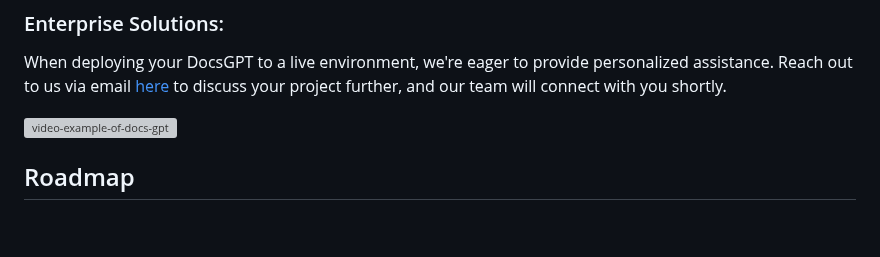
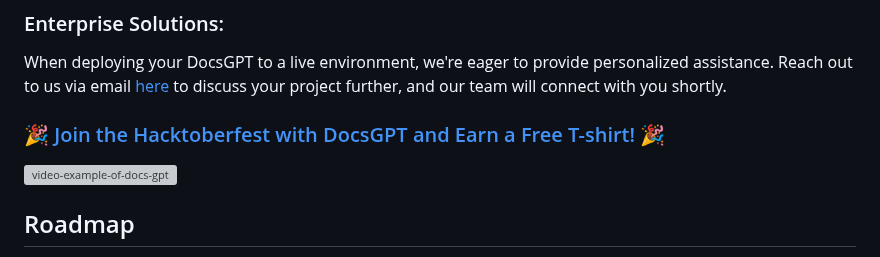
Before and after one commit to Cloude-Labs/DocsGPT, a Markdown page: README.md, the part around the change. Rendered like a GitHub page; blank space fills up the shorter version; grey boxes are pictures that could not be loaded.

```diff
--- a/README.md
+++ b/README.md
@@ -26,6 +26,8 @@ Say goodbye to time-consuming manual searches, and let <strong>DocsGPT</strong>
 ### Enterprise Solutions:
 
 When deploying your DocsGPT to a live environment, we're eager to provide personalized assistance. Reach out to us via email [here]( mailto:contact@arc53.com?subject=DocsGPT%20Enterprise&body=Hi%20we%20are%20%3CCompany%20name%3E%20and%20we%20want%20to%20build%20%3CSolution%3E%20with%20DocsGPT) to discuss your project further, and our team will connect with you shortly.
+
+### [🎉 Join the Hacktoberfest with DocsGPT and Earn a Free T-shirt! 🎉](https://github.com/arc53/DocsGPT/blob/main/HACKTOBERFEST.md)
 
 ![video-example-of-docs-gpt](https://d3dg1063dc54p9.cloudfront.net/videos/demov3.gif)
 
```
